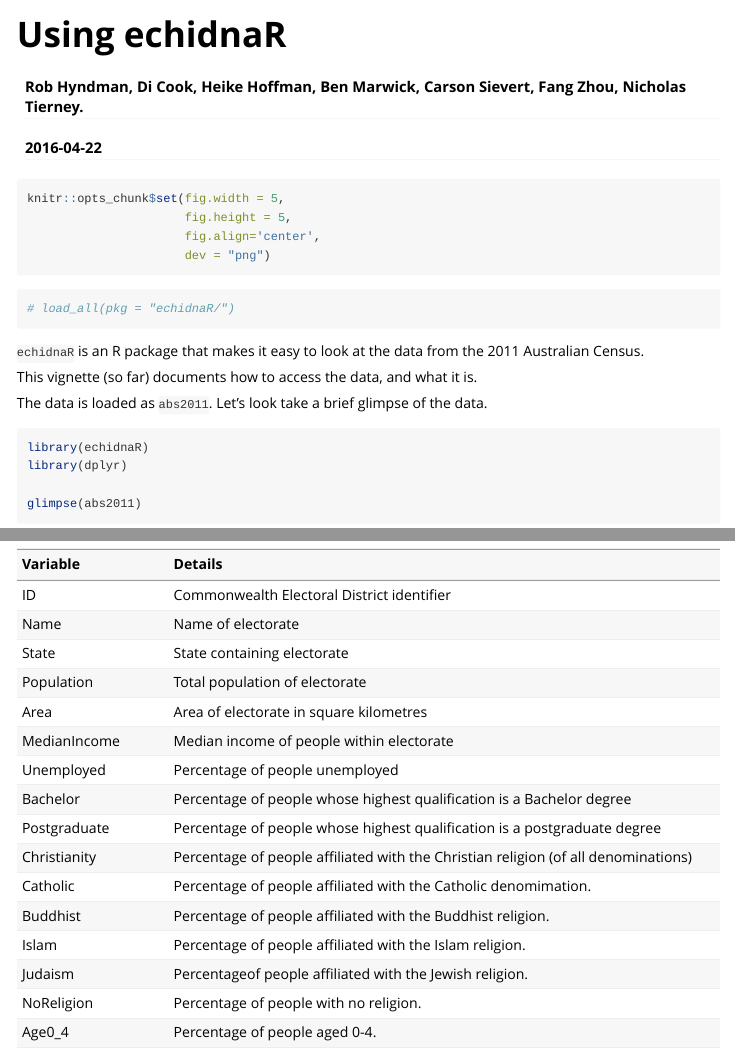
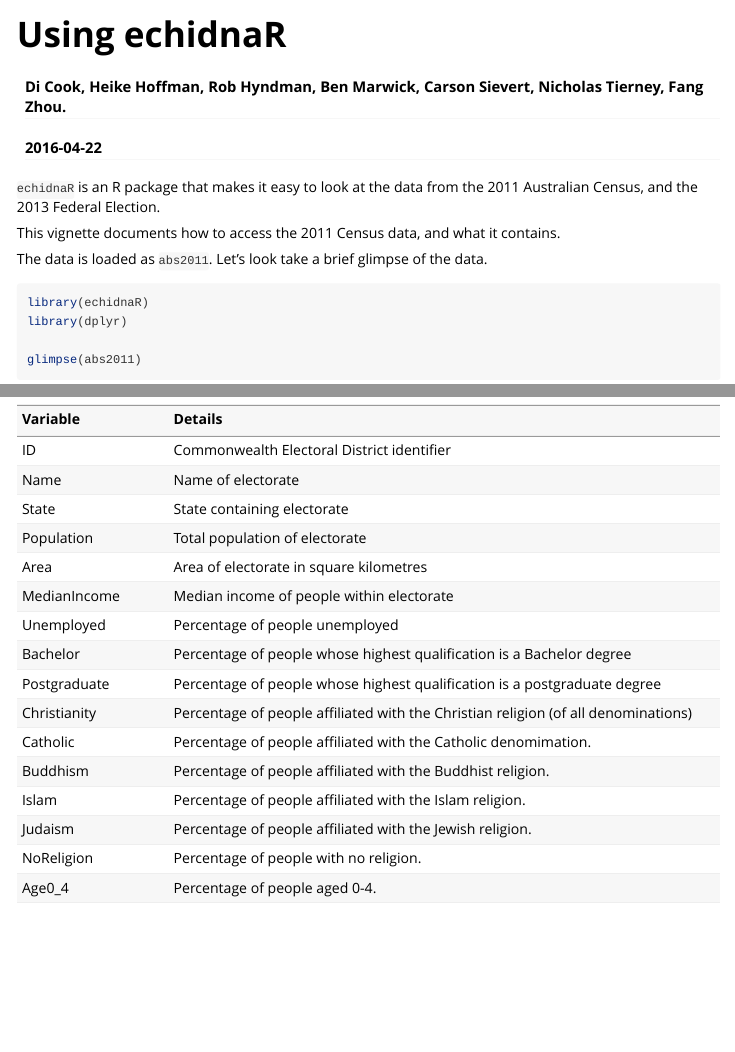
Before and after one commit to ropensci-archive/ausElectR, an R Markdown document (echidnaR/vignettes/exploring-electorate-data.Rmd): the page in a window 1100 px wide, from its top, and a second part further down, joined at a grey line. Rendered offline with R 4.5, knitr and Pandoc, with nearby package versions; some code elsewhere in the file could not run offline.

Commit message:
Updated vignette
Authors alphabetical, added url.

````diff
--- a/echidnaR/vignettes/exploring-electorate-data.Rmd
+++ b/echidnaR/vignettes/exploring-electorate-data.Rmd
@@ -1,6 +1,6 @@
 ---
 title: "Using echidnaR"
-author: "Rob Hyndman, Di Cook, Heike Hoffman, Ben Marwick, Carson Sievert, Fang Zhou, Nicholas Tierney."
+author: "Di Cook, Heike Hoffman, Rob Hyndman, Ben Marwick, Carson Sievert, Nicholas Tierney, Fang Zhou."
 date: "`r Sys.Date()`"
 output: rmarkdown::html_vignette
 vignette: >
@@ -10,7 +10,7 @@ vignette: >
 ---
 
 
-```{r setup}
+```{r setup, echo=FALSE}
 
 knitr::opts_chunk$set(fig.width = 5,
                       fig.height = 5,
@@ -20,15 +20,15 @@ knitr::opts_chunk$set(fig.width = 5,
 ```
 
 
-```{r}
+```{r, echo=FALSE}
 
 # load_all(pkg = "echidnaR/")
 
 ```
 
-`echidnaR` is an R package that makes it easy to look at the data from the 2011 Australian Census.
+`echidnaR` is an R package that makes it easy to look at the data from the 2011 Australian Census, and the 2013 Federal Election.
 
-This vignette (so far) documents how to access the data, and what it is.
+This vignette documents how to access the 2011 Census data, and what it contains.
 
 The data is loaded as `abs2011`. Let's look take a brief glimpse of the data.
 
@@ -61,7 +61,7 @@ data_dictionary <- data_frame(
     "Postgraduate",
     "Christianity",
     "Catholic",
-    "Buddhist",
+    "Buddhism",
     "Islam",
     "Judaism",
     "NoReligion",
@@ -100,7 +100,7 @@ data_dictionary <- data_frame(
     "Percentage of people affiliated with the Catholic denomimation.",
     "Percentage of people affiliated with the Buddhist religion.",
     "Percentage of people affiliated with the Islam religion.",
-    "Percentageof people affiliated with the Jewish religion. ",
+    "Percentage of people affiliated with the Jewish religion. ",
     "Percentage of people with no religion.",
     "Percentage of people aged 0-4.",
     "Percentage of people aged 5-9.",
````
Also changed, not shown: echidnaR/vignettes/exploring-electorate-data.Rmd (2 more changed lines).
